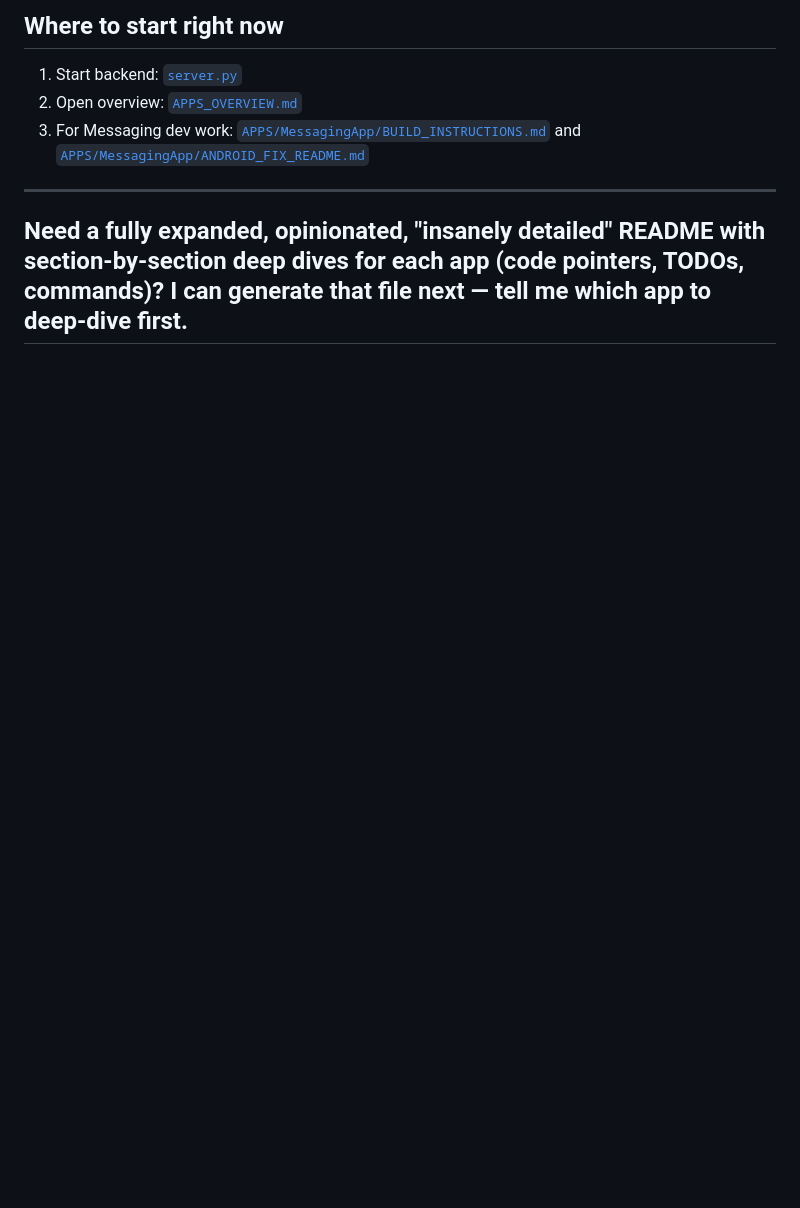
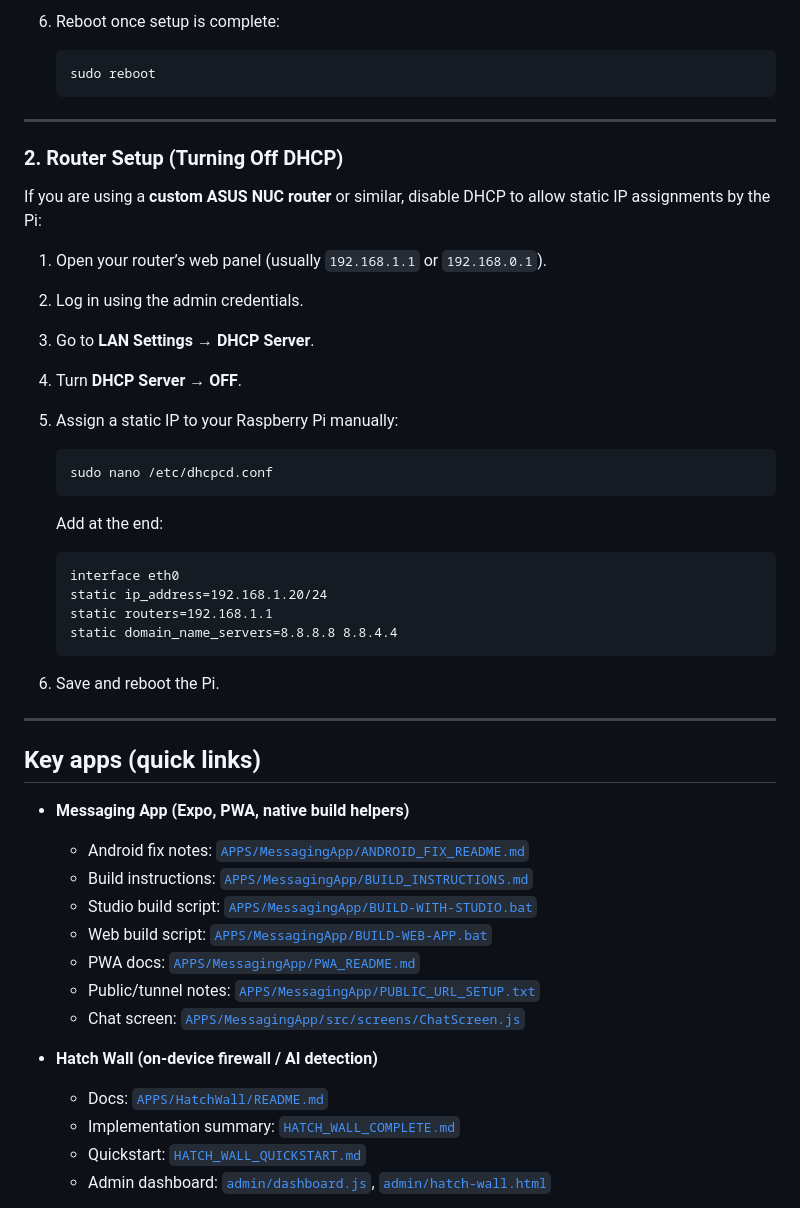
Before and after one commit to Jagrit0711/HatchOS, a Markdown page: README.md, the part around the change printed below. GitHub-like rendering; blank space fills up the shorter version.

````diff
--- a/README.md
+++ b/README.md
@@ -57,10 +41,54 @@ These are large/binary — don't edit directly.
 
-## Where to start right now
-1. Start backend: [`server.py`](server.py)
-2. Open overview: [`APPS_OVERVIEW.md`](APPS_OVERVIEW.md)
-3. For Messaging dev work: [`APPS/MessagingApp/BUILD_INSTRUCTIONS.md`](APPS/MessagingApp/BUILD_INSTRUCTIONS.md) and [`APPS/MessagingApp/ANDROID_FIX_README.md`](APPS/MessagingApp/ANDROID_FIX_README.md)
+6. Reboot once setup is complete:
+
+   ```bash
+   sudo reboot
+   ```
 
 ---
 
-Need a fully expanded, opinionated, "insanely detailed" README with section-by-section deep dives for each app (code pointers, TODOs, commands)? I can generate that file next — tell me which app to deep-dive first.
+### 2. Router Setup (Turning Off DHCP)
+
+If you are using a **custom ASUS NUC router** or similar, disable DHCP to allow static IP assignments by the Pi:
+
+1. Open your router’s web panel (usually `192.168.1.1` or `192.168.0.1`).
+2. Log in using the admin credentials.
+3. Go to **LAN Settings → DHCP Server**.
+4. Turn **DHCP Server** → **OFF**.
+5. Assign a static IP to your Raspberry Pi manually:
+
+   ```bash
+   sudo nano /etc/dhcpcd.conf
+   ```
+
+   Add at the end:
+
+   ```
+   interface eth0
+   static ip_address=192.168.1.20/24
+   static routers=192.168.1.1
+   static domain_name_servers=8.8.8.8 8.8.4.4
+   ```
+6. Save and reboot the Pi.
+
 ---
+
+## Key apps (quick links)
+
+* **Messaging App (Expo, PWA, native build helpers)**
+
+  * Android fix notes: [`APPS/MessagingApp/ANDROID_FIX_README.md`](APPS/MessagingApp/ANDROID_FIX_README.md)
+  * Build instructions: [`APPS/MessagingApp/BUILD_INSTRUCTIONS.md`](APPS/MessagingApp/BUILD_INSTRUCTIONS.md)
+  * Studio build script: [`APPS/MessagingApp/BUILD-WITH-STUDIO.bat`](APPS/MessagingApp/BUILD-WITH-STUDIO.bat)
+  * Web build script: [`APPS/MessagingApp/BUILD-WEB-APP.bat`](APPS/MessagingApp/BUILD-WEB-APP.bat)
+  * PWA docs: [`APPS/MessagingApp/PWA_README.md`](APPS/MessagingApp/PWA_README.md)
+  * Public/tunnel notes: [`APPS/MessagingApp/PUBLIC_URL_SETUP.txt`](APPS/MessagingApp/PUBLIC_URL_SETUP.txt)
+  * Chat screen: [`APPS/MessagingApp/src/screens/ChatScreen.js`](APPS/MessagingApp/src/screens/ChatScreen.js)
+
+* **Hatch Wall (on-device firewall / AI detection)**
+
+  * Docs: [`APPS/HatchWall/README.md`](APPS/HatchWall/README.md)
+  * Implementation summary: [`HATCH_WALL_COMPLETE.md`](HATCH_WALL_COMPLETE.md)
+  * Quickstart: [`HATCH_WALL_QUICKSTART.md`](HATCH_WALL_QUICKSTART.md)
+  * Admin dashboard: [`admin/dashboard.js`](admin/dashboard.js), [`admin/hatch-wall.html`](admin/hatch-wall.html)
+
````
Also changed, not shown: other parts of README.md (+113 -41 lines).
